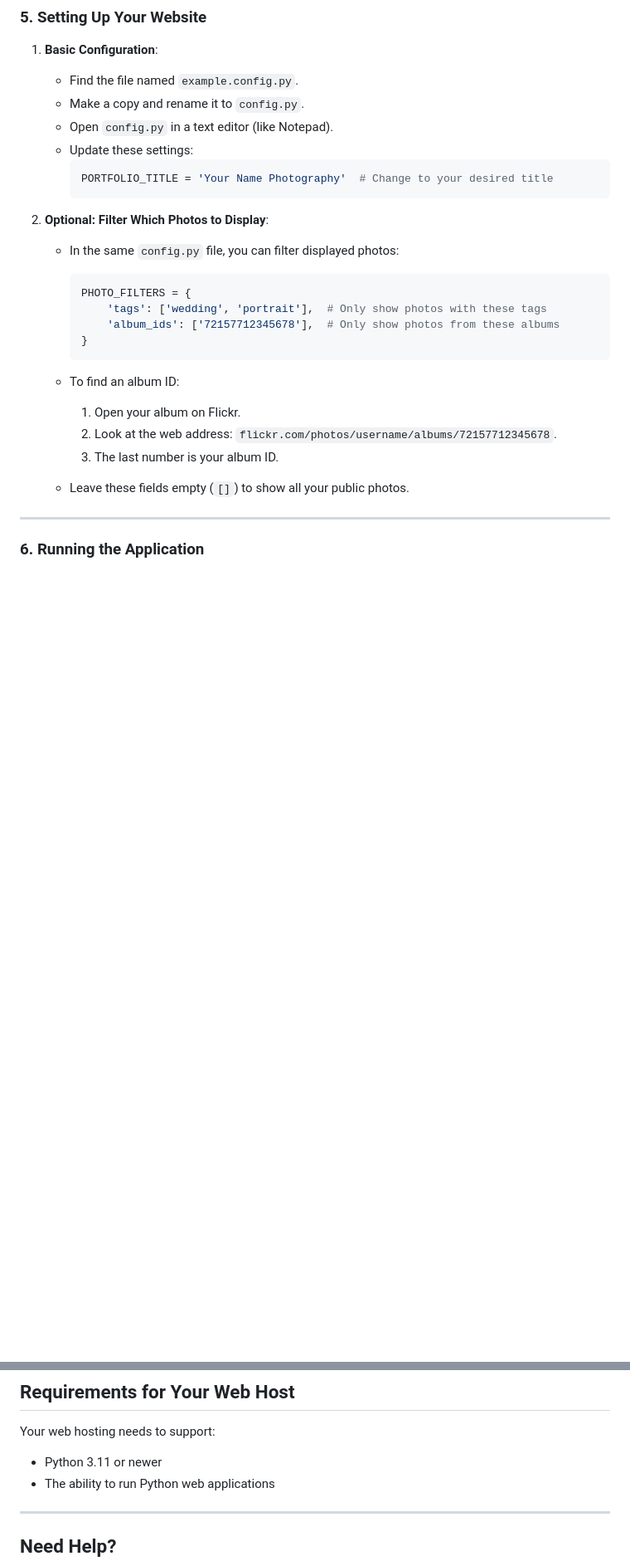
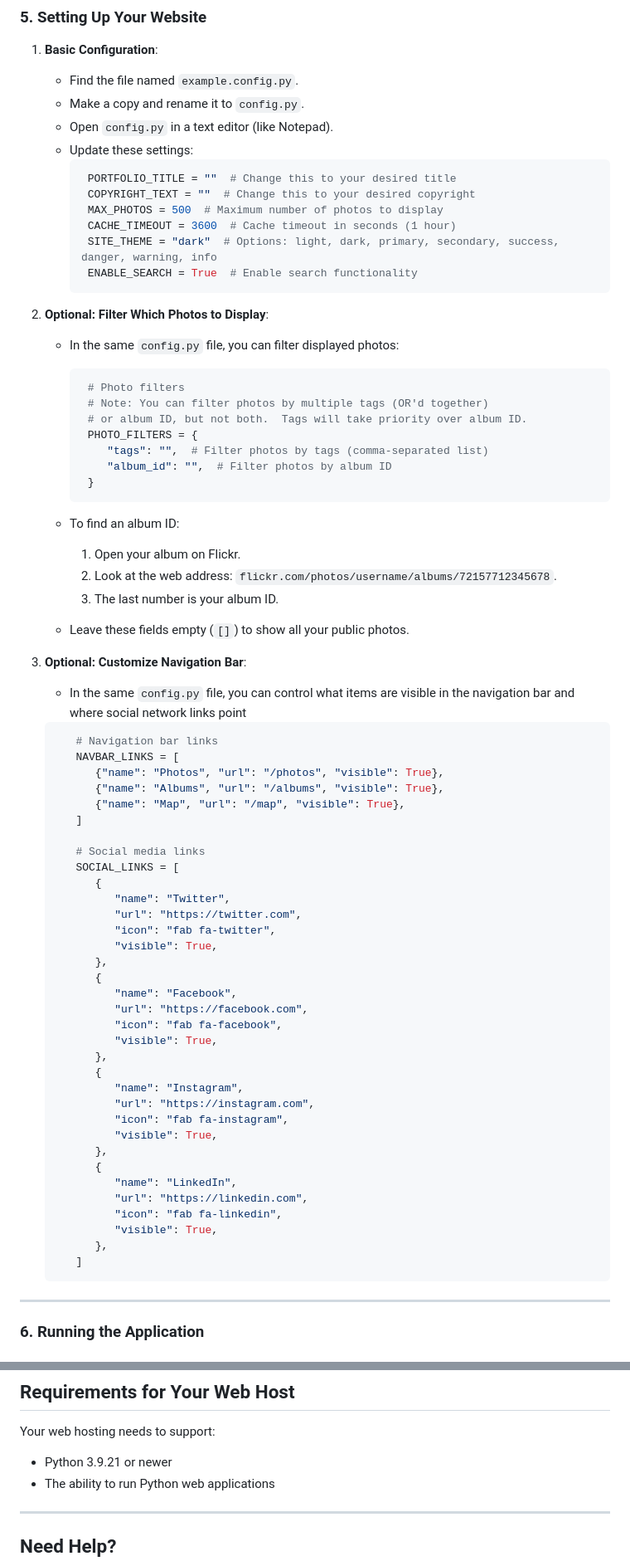
Before and after one commit to mcarruth/flickr-portfolio, a Markdown page: README.md, 2 parts joined by grey strips. Shown at 83% size. Rendered like a GitHub page; blank space fills up the shorter version.

Commit message:
Update README.md to enhance documentation with new features, configuration options, and navigation customization

````diff
--- a/README.md
+++ b/README.md
@@ -94,16 +102,24 @@ Set the required environment variables for your application:
    - Open `config.py` in a text editor (like Notepad).
    - Update these settings:
      ```python
-     PORTFOLIO_TITLE = 'Your Name Photography'  # Change to your desired title
+      PORTFOLIO_TITLE = ""  # Change this to your desired title
+      COPYRIGHT_TEXT = ""  # Change this to your desired copyright
+      MAX_PHOTOS = 500  # Maximum number of photos to display
+      CACHE_TIMEOUT = 3600  # Cache timeout in seconds (1 hour)
+      SITE_THEME = "dark"  # Options: light, dark, primary, secondary, success, danger, warning, info
+      ENABLE_SEARCH = True  # Enable search functionality
      ```
 
 2. **Optional: Filter Which Photos to Display**:
    - In the same `config.py` file, you can filter displayed photos:
      ```python
-     PHOTO_FILTERS = {
-         'tags': ['wedding', 'portrait'],  # Only show photos with these tags
-         'album_ids': ['72157712345678'],  # Only show photos from these albums
-     }
+      # Photo filters
+      # Note: You can filter photos by multiple tags (OR'd together)
+      # or album ID, but not both.  Tags will take priority over album ID.
+      PHOTO_FILTERS = {
+         "tags": "",  # Filter photos by tags (comma-separated list)
+         "album_id": "",  # Filter photos by album ID
+      }
      ```
    - To find an album ID:
      1. Open your album on Flickr.
@@ -112,6 +128,43 @@ Set the required environment variables for your application:
 
    - Leave these fields empty (`[]`) to show all your public photos.
 
+3. **Optional: Customize Navigation Bar**:
+   - In the same `config.py` file, you can control what items are visible in the navigation bar and where social network links point
+   ```python
+      # Navigation bar links
+      NAVBAR_LINKS = [
+         {"name": "Photos", "url": "/photos", "visible": True},
+         {"name": "Albums", "url": "/albums", "visible": True},
+         {"name": "Map", "url": "/map", "visible": True},
+      ]
+
+      # Social media links
+      SOCIAL_LINKS = [
+         {
+            "name": "Twitter",
+            "url": "https://twitter.com",
+            "icon": "fab fa-twitter",
+            "visible": True,
+         },
+         {
+            "name": "Facebook",
+            "url": "https://facebook.com",
+            "icon": "fab fa-facebook",
+            "visible": True,
+         },
+         {
+            "name": "Instagram",
+            "url": "https://instagram.com",
+            "icon": "fab fa-instagram",
+            "visible": True,
+         },
+         {
+            "name": "LinkedIn",
+            "url": "https://linkedin.com",
+            "icon": "fab fa-linkedin",
+            "visible": True,
+         },
+      ]
 ---
 
 ### 6. Running the Application
@@ -177,7 +230,7 @@ Set the required environment variables for your application:
 ## Requirements for Your Web Host
 
 Your web hosting needs to support:
-- Python 3.11 or newer
+- Python 3.9.21 or newer
 - The ability to run Python web applications
 
 ---
````
Also changed, not shown: other parts of README.md (+10 -2 lines).
